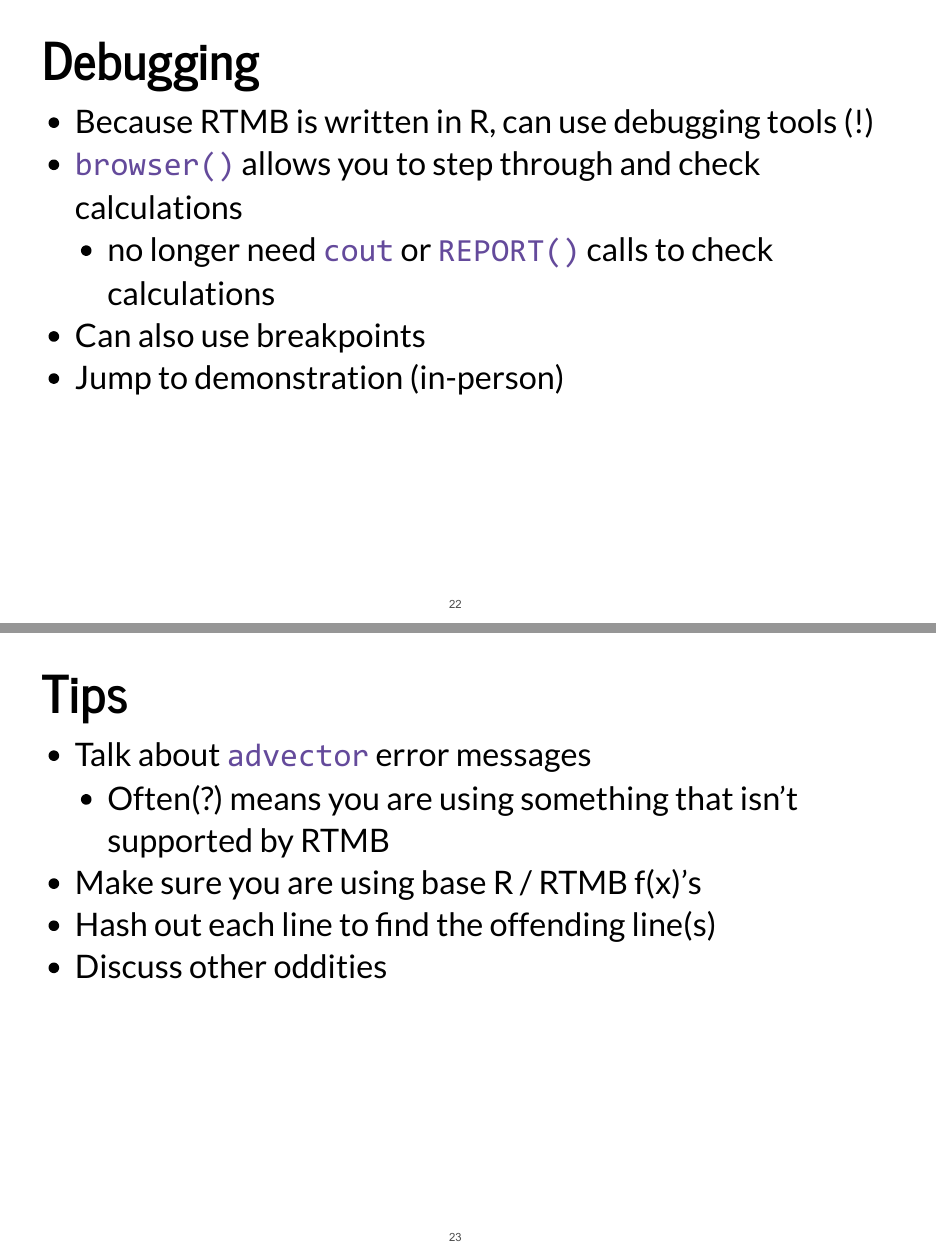
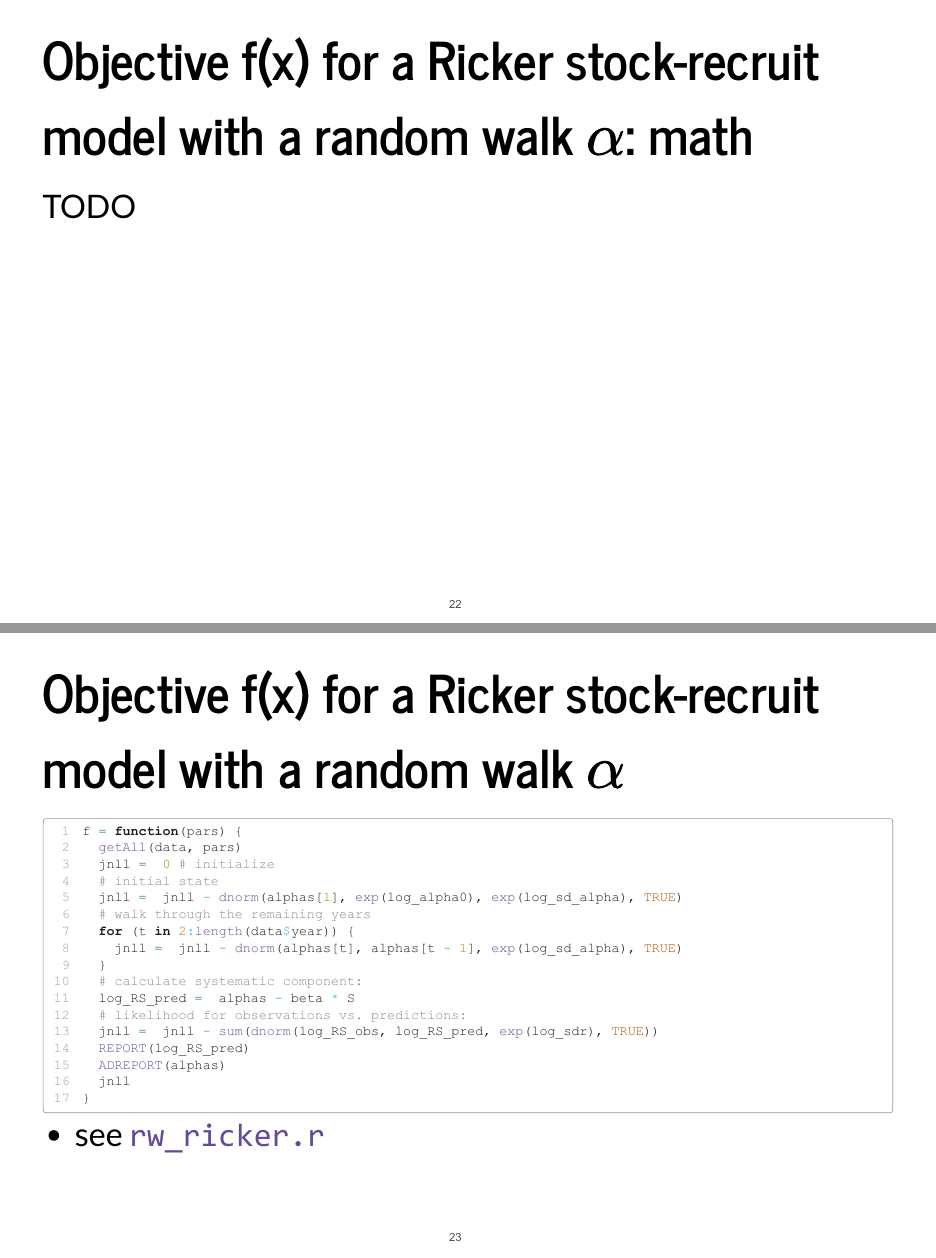
Before and after one commit to QFCatMSU/RTMB, a Quarto document (RTMB_intro.qmd): pages 21 and 22 of 24 before the commit and pages 21 and 22 of 27 after it, joined at a grey line. The pictures show the output file RTMB_intro.pdf that the author committed with the source.

Commit message:
bump ricker 1 and ricker 2

````diff
--- a/RTMB_intro.qmd
+++ b/RTMB_intro.qmd
@@ -296,3 +296,30 @@ f = function(pars) {
 
 - see `multilinf.r`
 
+## Objective f(x) for a Ricker stock-recruit model with a random walk $\alpha$: math
+
+TODO
+
+## Objective f(x) for a Ricker stock-recruit model with a random walk $\alpha$
+
+```{R echo = TRUE, eval  = FALSE, style= "font-size: 22.5pt;"}
+f = function(pars) {
+  getAll(data, pars)
+  jnll =  0 # initialize
+  # initial state
+  jnll =  jnll - dnorm(alphas[1], exp(log_alpha0), exp(log_sd_alpha), TRUE)
+  # walk through the remaining years
+  for (t in 2:length(data$year)) {
+    jnll =  jnll - dnorm(alphas[t], alphas[t - 1], exp(log_sd_alpha), TRUE)
+  }
+  # calculate systematic component:
+  log_RS_pred =  alphas - beta * S
+  # likelihood for observations vs. predictions:
+  jnll =  jnll - sum(dnorm(log_RS_obs, log_RS_pred, exp(log_sdr), TRUE))
+  REPORT(log_RS_pred)
+  ADREPORT(alphas)
+  jnll
+}
+  ```
+
+- see `rw_ricker.r`
--- /dev/null
+++ b/examples/ar1_ricker.r
@@ -0,0 +1,69 @@
+library(RTMB)
+data =  read.csv("data/sr_dat.csv")
+data$year =  1:nrow(data)
+names(data)[2:3] =  c("R", "S")
+
+ls_ricker =  lm(log(data$R) ~ data$S, offset = log(data$S))
+ls_report =  summary(ls_ricker)
+
+data =  list(R = data$R, S = data$S)
+
+pars =  list(
+  log_alpha = coef(ls_ricker)[1],
+  eps_ar = rep(0, length(data$R)),
+  beta = -coef(ls_ricker)[2],
+  log_sd_eps = log(sqrt(ls_report$sigma^2 / 2)),
+  log_sd_obs = log(sqrt(ls_report$sigma^2 / 2)), # #1/2 resid var
+  trans_rho = 1 # transformed rho
+)
+
+# write a function to transform par from - inf to inf -> -1 to 1
+to_cor =  function(x) {
+  2 / (1 + exp(-2 * x)) - 1
+}
+
+f =  function(pars) {
+  getAll(data, pars)
+  n_year =  length(R)
+  pred_log_r =  rep(0, n_year)
+  rho =  to_cor(trans_rho) # back transform
+  sd_eps =  exp(log_sd_eps)
+  sd_obs =  exp(log_sd_obs)
+  jnll =  0
+  jnll =  jnll - dnorm(eps_ar[1], 0, sqrt(1 - rho^2) * sd_eps, TRUE) # initialize
+  for (t in 2:n_year) {
+    jnll =  jnll - dnorm(eps_ar[t],                # current eps
+                         rho * eps_ar[t - 1],      # is a function of eps[t-1]
+                         sqrt(1 - rho^2) * sd_eps, # + some stationary noise
+                         TRUE
+                        )
+  }
+  pred_log_R =  log_alpha + eps_ar - beta * S + log(S)
+  alphas = exp(log_alpha + eps_ar)
+  ADREPORT(alphas)
+  REPORT(rho)
+  jnll =  jnll - sum(dnorm(log(R), pred_log_R, sd_obs, TRUE))
+  jnll
+}
+
+obj =  MakeADFun(f, pars, random = c("eps_ar"))
+opt =  nlminb(obj$par, obj$fn, obj$gr)
+opt
+sdr =  sdreport(obj)
+sdr
+
+#----------
+# plotting
+
+year =  1:length(data$R)
+plot(sdr$par.random ~ year,
+  ylab = expression(alpha[t]), xlab = "year",
+  ylim = c(-3, 3)
+)
+
+for (t in 1:length(year)) {
+  lines(
+    x = rep(t, 2), y = sdr$par.random[t] + c(-1.96, 1.96) * sdr$sd[t],
+    col = "#115d9a"
+  )
+}
--- /dev/null
+++ b/examples/rw_ricker.r
@@ -0,0 +1,42 @@
+library(RTMB)
+data =  read.csv("data/sr_dat.csv")
+data$year =  1:nrow(data)
+names(data)[1:2] =  c("R", "S")
+
+data =  list(
+  S = data$S,
+  log_RS_obs = log(data$R / data$S),
+  year = data$year
+)
+
+pars =  list(
+  log_alpha0 = 0,
+  beta = 0,
+  log_sdr = 0,
+  log_sd_alpha = 0,
+  alphas = rep(0, length(data$year))
+)
+
+f = function(pars) {
+  getAll(data, pars)
+  jnll =  0 # initialize
+  # initial state
+  jnll =  jnll - dnorm(alphas[1], exp(log_alpha0), exp(log_sd_alpha), TRUE)
+  # walk through the remaining years
+  for (t in 2:length(data$year)) {
+    jnll =  jnll - dnorm(alphas[t], alphas[t - 1], exp(log_sd_alpha), TRUE)
+  }
+  # calculate systematic component:
+  log_RS_pred =  alphas - beta * S
+  # likelihood for observations vs. predictions:
+  jnll =  jnll - sum(dnorm(log_RS_obs, log_RS_pred, exp(log_sdr), TRUE))
+  REPORT(log_RS_pred)
+  ADREPORT(alphas)
+  jnll
+}
+
+obj =  MakeADFun(f, pars, random = "alphas")
+opt =  nlminb(obj$par, obj$fn)
+sdr =  sdreport(obj)
+opt
+sdr
````
Also changed, not shown: data/sr_dat.csv (added, +41 -0 lines), RTMB_intro.pdf, RTMB_intro.qmd (38 more changed lines).
